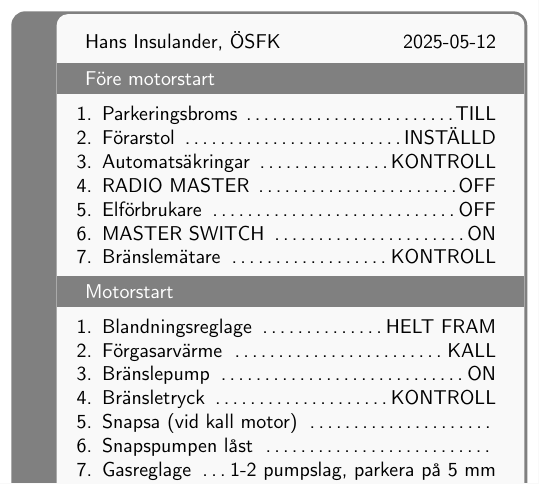
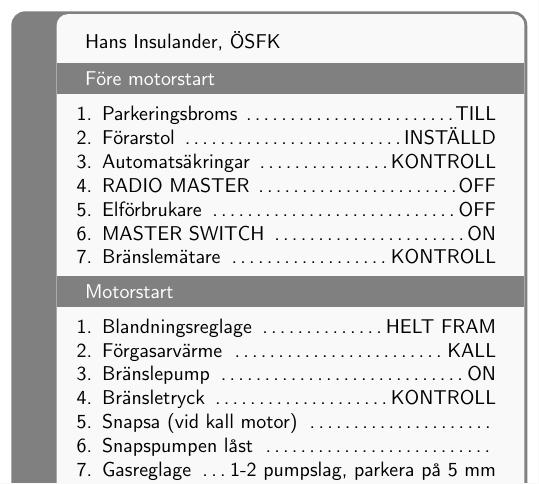
Before and after one commit to hin/checklist, a LaTeX document (pa28_semlt.tex): part of page 1 of 2, cut so that both start at the same text. Compiled offline with pdfLaTeX.

Commit message:
Generate version from Git and include in generated PDFs

```diff
--- a/pa28_semlt.tex
+++ b/pa28_semlt.tex
@@ -1,16 +1,13 @@
 \documentclass{checklist}
 \usepackage[utf8]{inputenc}
 \usepackage{gensymb}
-\usepackage[yyyymmdd]{datetime}
-\renewcommand{\dateseparator}{-}
-
-%\usepackage[paperheight=297mm,paperwidth=100mm,margin=1mm]{geometry}
 
 \begin{document}
 
 \checklist{gray}{PA28-181 SE-MLT - Normala procedurer}{
     Hans Insulander, ÖSFK
-    \hfill \today
+    \hfill
+    \input{version.tex}
 
 %    \clsection{Före flygning}{
 %        \cl{Handlingar, anmärkningar, gångtid}{KONTROLL}
```
Also changed, not shown: sportstar.tex (+2 -3 lines), Makefile, 1 other file.
